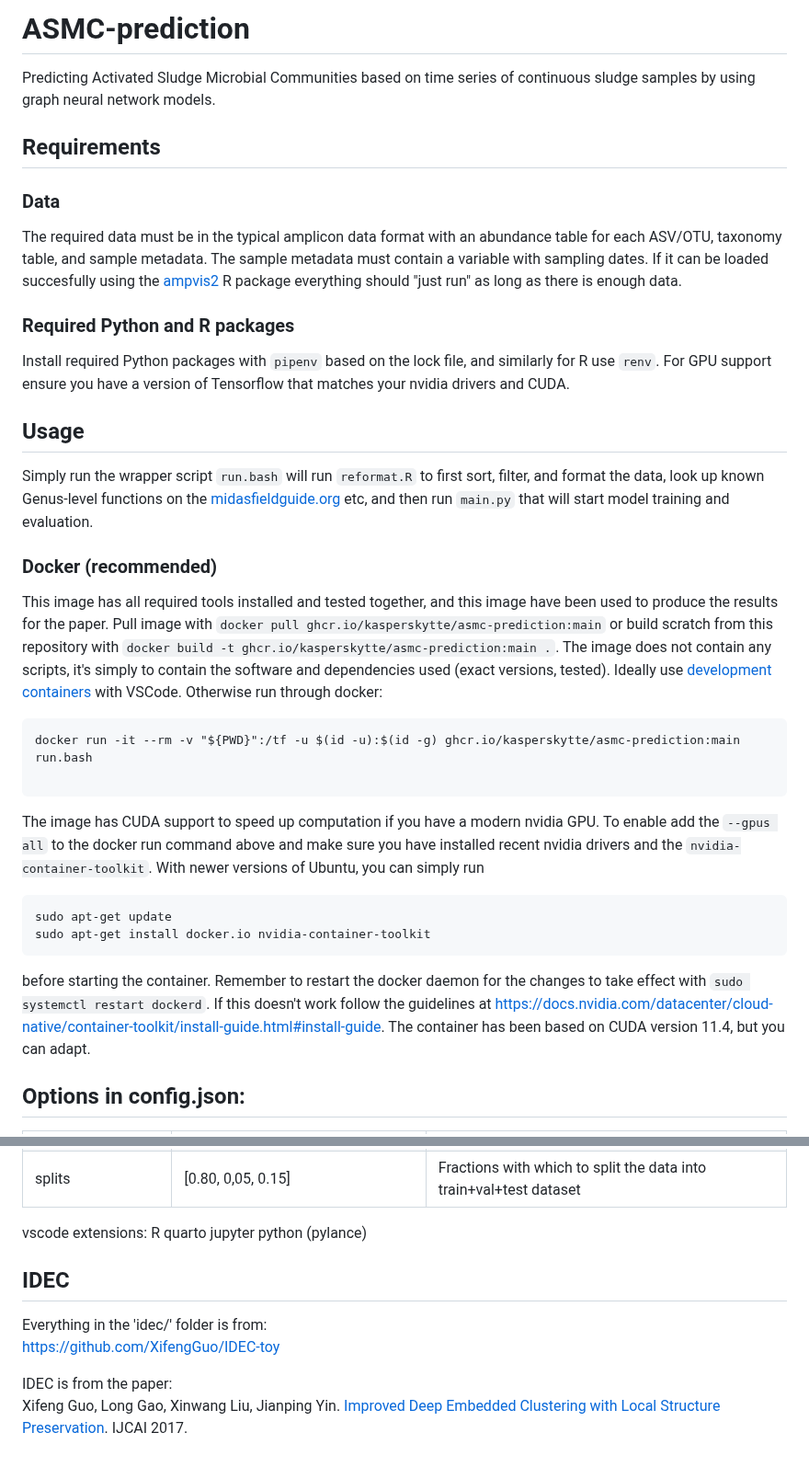
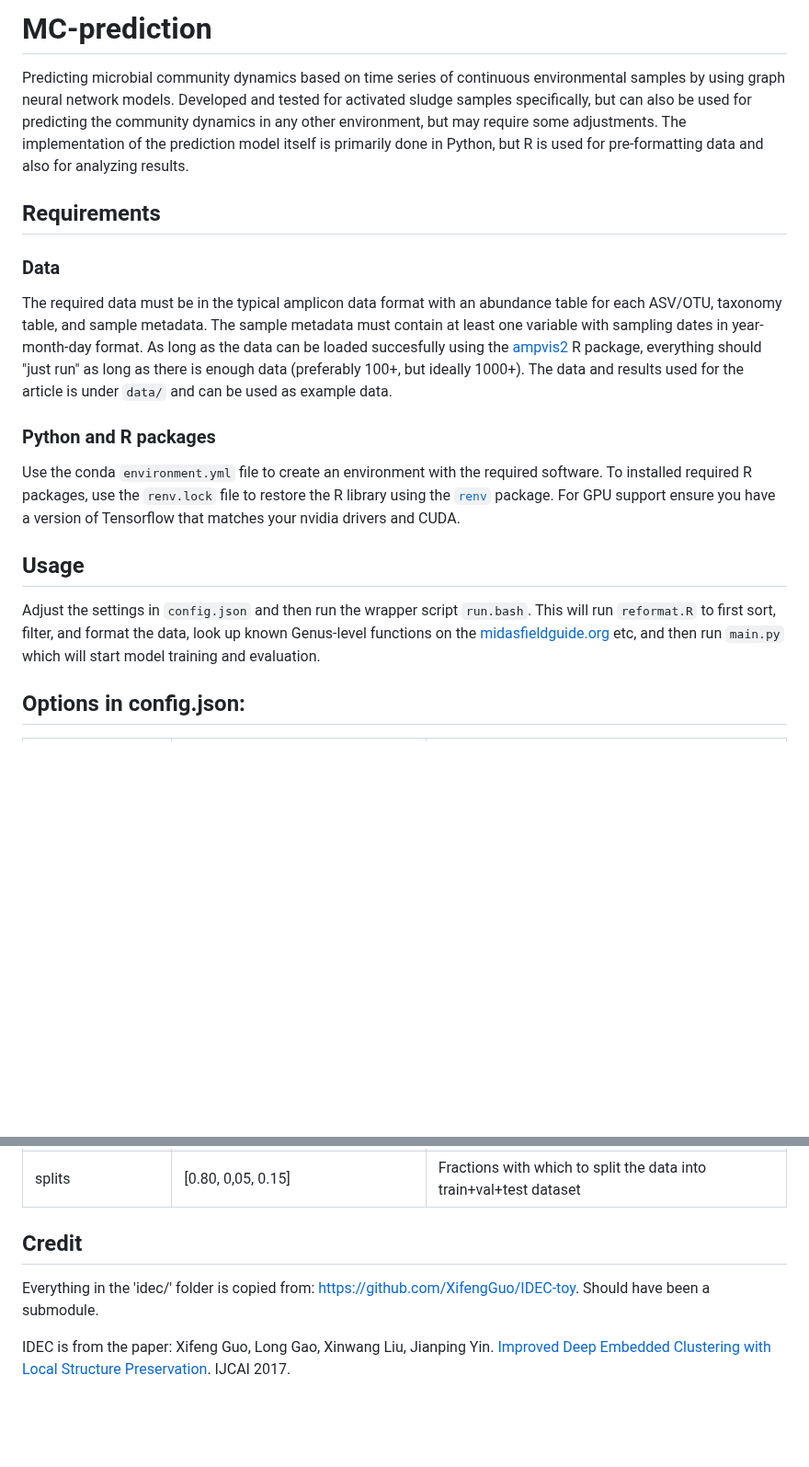
Before and after one commit to KasperSkytte/MC-prediction, a Markdown page: README.md, 2 parts joined by grey strips. Shown at 92% size. Rendered like a GitHub page; blank space fills up the shorter version.

````diff
--- a/README.md
+++ b/README.md
@@ -1,32 +1,16 @@
-# ASMC-prediction
-Predicting Activated Sludge Microbial Communities based on time series of continuous sludge samples by using graph neural network models.
+# MC-prediction
+Predicting microbial community dynamics based on time series of continuous environmental samples by using graph neural network models. Developed and tested for activated sludge samples specifically, but can also be used for predicting the community dynamics in any other environment, but may require some adjustments. The implementation of the prediction model itself is primarily done in Python, but R is used for pre-formatting data and also for analyzing results.
 
 ## Requirements
 ### Data
-The required data must be in the typical amplicon data format with an abundance table for each ASV/OTU, taxonomy table, and sample metadata. The sample metadata must contain a variable with sampling dates. If it can be loaded succesfully using the [ampvis2](https://kasperskytte.github.io/ampvis2/) R package everything should "just run" as long as there is enough data.
+The required data must be in the typical amplicon data format with an abundance table for each ASV/OTU, taxonomy table, and sample metadata. The sample metadata must contain at least one variable with sampling dates in year-month-day format. As long as the data can be loaded succesfully using the [ampvis2](https://kasperskytte.github.io/ampvis2/) R package, everything should "just run" as long as there is enough data (preferably 100+, but ideally 1000+). The data and results used for the article is under `data/` and can be used as example data.
 
-### Required Python and R packages
-Install required Python packages with `pipenv` based on the lock file, and similarly for R use `renv`. For GPU support ensure you have a version of Tensorflow that matches your nvidia drivers and CUDA.
+### Python and R packages
+Use the conda `environment.yml` file to create an environment with the required software. To installed required R packages, use the `renv.lock` file to restore the R library using the [`renv`](https://rstudio.github.io/renv/articles/renv.html) package.
+For GPU support ensure you have a version of Tensorflow that matches your nvidia drivers and CUDA.
 
 ## Usage
-Simply run the wrapper script `run.bash` will run `reformat.R` to first sort, filter, and format the data, look up known Genus-level functions on the [midasfieldguide.org](https://midasfieldguide.org) etc, and then run `main.py` that will start model training and evaluation.
-
-### Docker (recommended)
-This image has all required tools installed and tested together, and this image have been used to produce the results for the paper.
-Pull image with `docker pull ghcr.io/kasperskytte/asmc-prediction:main` or build scratch from this repository with `docker build -t ghcr.io/kasperskytte/asmc-prediction:main .`. The image does not contain any scripts, it's simply to contain the software and dependencies used (exact versions, tested). Ideally use [development containers](https://code.visualstudio.com/docs/devcontainers/tutorial) with VSCode. Otherwise run through docker:
-```
-docker run -it --rm -v "${PWD}":/tf -u $(id -u):$(id -g) ghcr.io/kasperskytte/asmc-prediction:main run.bash
-
-```
-
-The image has CUDA support to speed up computation if you have a modern nvidia GPU. To enable add the `--gpus all` to the docker run command above and make sure you have installed recent nvidia drivers and the `nvidia-container-toolkit`. With newer versions of Ubuntu, you can simply run
-
-```
-sudo apt-get update
-sudo apt-get install docker.io nvidia-container-toolkit
-```
-
-before starting the container. Remember to restart the docker daemon for the changes to take effect with `sudo systemctl restart dockerd`. If this doesn't work follow the guidelines at https://docs.nvidia.com/datacenter/cloud-native/container-toolkit/install-guide.html#install-guide. The container has been based on CUDA version 11.4, but you can adapt.
+Adjust the settings in `config.json` and then run the wrapper script `run.bash`. This will run `reformat.R` to first sort, filter, and format the data, look up known Genus-level functions on the [midasfieldguide.org](https://midasfieldguide.org) etc, and then run `main.py` which will start model training and evaluation.
 
 ## Options in config.json:
 | Parameter | Default value | Description |
@@ -59,18 +43,8 @@ before starting the container. Remember to restart the docker daemon for the cha
 | smoothing_factor |  4 | Data smoothing factor |
 | splits | [0.80, 0,05, 0.15] | Fractions with which to split the data into train+val+test dataset |
 
-vscode extensions:
-R
-quarto
-jupyter
-python
-(pylance)
+## Credit
+Everything in the 'idec/' folder is copied from: https://github.com/XifengGuo/IDEC-toy. Should have been a submodule.
 
-
-## IDEC
-Everything in the 'idec/' folder is from:\
-https://github.com/XifengGuo/IDEC-toy
-
-IDEC is from the paper:\
-Xifeng Guo, Long Gao, Xinwang Liu, Jianping Yin.
+IDEC is from the paper: Xifeng Guo, Long Gao, Xinwang Liu, Jianping Yin.
 [Improved Deep Embedded Clustering with Local Structure Preservation](https://xifengguo.github.io/papers/IJCAI17-IDEC.pdf). IJCAI 2017.
````
